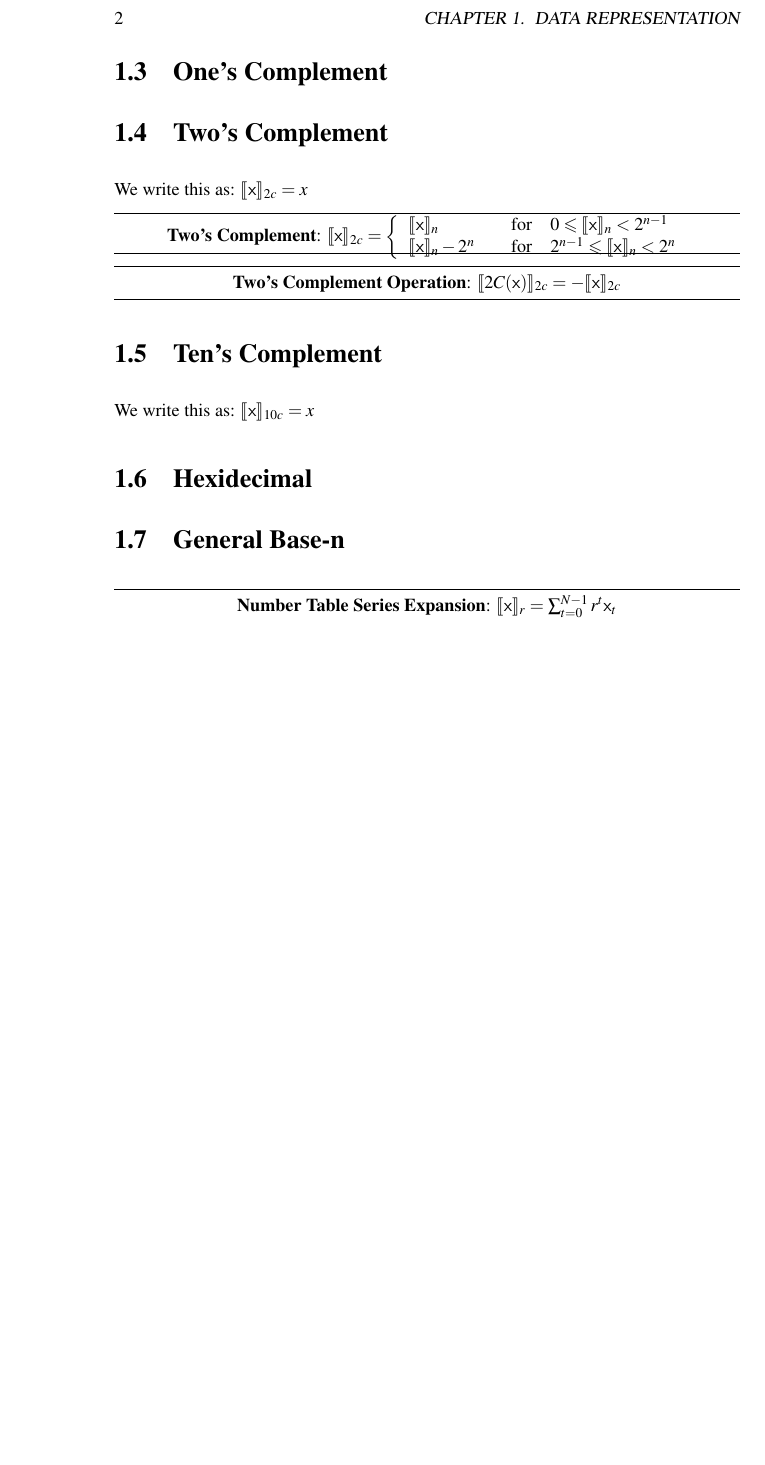
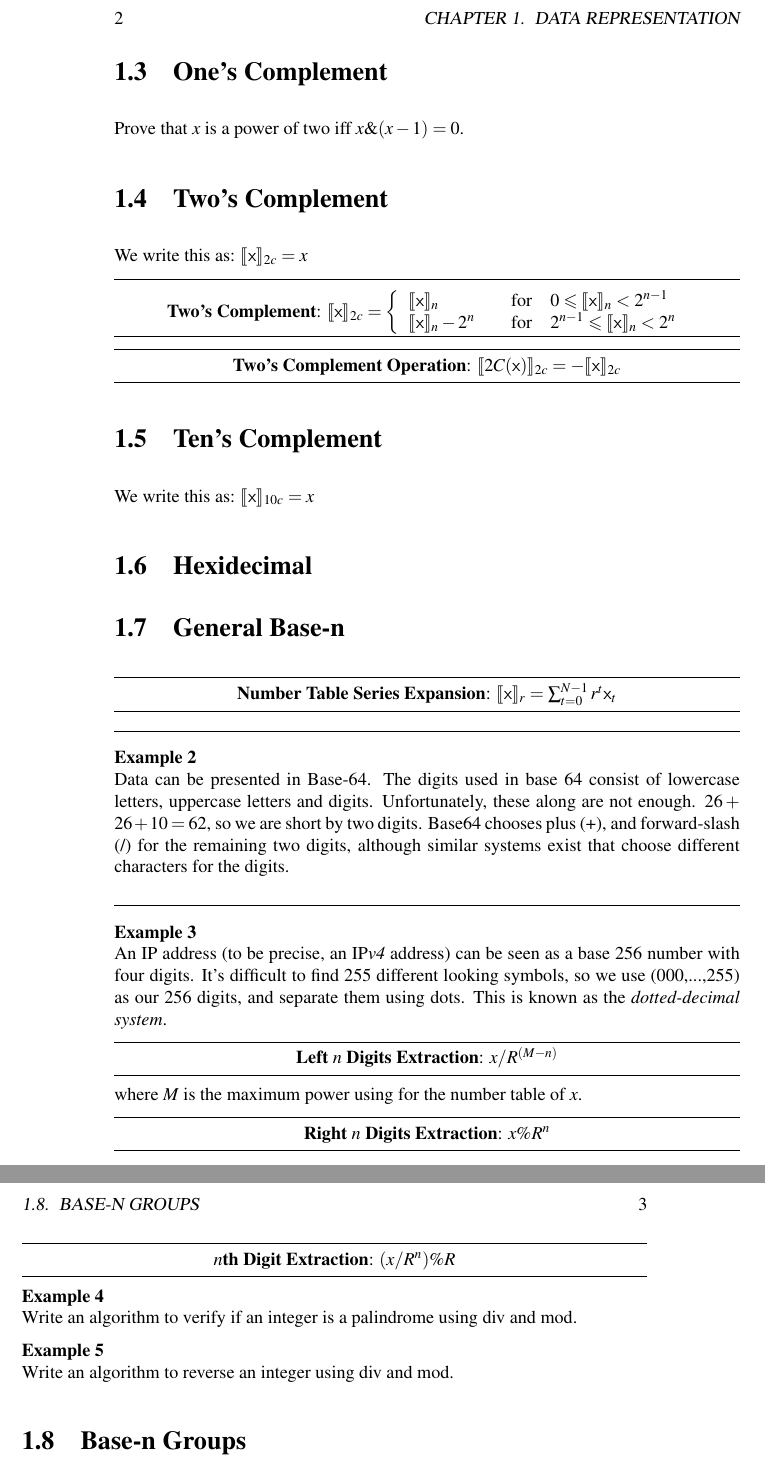
Before and after one commit to gcjyzdd/docbook, a LaTeX book (113/113.tex, which reads 113/tex/binary.tex): part of page 2 of 18 before the commit and two parts of pages 2 and 3 of 20 after it, the two joined at a grey line, cut so that both start at the same text, the shorter picture padded with empty space. Compiled offline with pdfLaTeX.

Commit message:
Small work on floats

```diff
--- a/113/tex/binary.tex
+++ b/113/tex/binary.tex
@@ -67,6 +67,9 @@ we will find the $\llbracket \text{\textsf{x}} \rrbracket_{ex(8)}$
 \section{One's Complement}
 
 
+Prove that $x$ is a power of two iff $x \& (x-1) = 0$.
+
+
 \section{Two's Complement}
 
 We write this as: $\llbracket \text{\textsf{x}} \rrbracket_{2c} = x$
@@ -75,7 +78,10 @@ We write this as: $\llbracket \text{\textsf{x}} \rrbracket_{2c} = x$
 
 
 % TODO: fix render
-\highlightdef{\textbf{Two's Complement}:
+\highlightdef{
+\parbox[c][3.5em][c]{0.98\textwidth}{
+\centering
+\textbf{Two's Complement}:
 $ \llbracket \text{\textsf{x}} \rrbracket_{2c} = \left\{
   \begin{array}{ll}
     \llbracket \text{\textsf{x}} \rrbracket_{n} &
@@ -104,3 +112,55 @@ We write this as: $\llbracket \text{\textsf{x}} \rrbracket_{10c} = x$
 
 \highlightdef{\textbf{Number Table Series Expansion}:
 $\llbracket \text{\textsf{x}} \rrbracket_{r} = \sum^{N-1}_{t=0} r^{t} \textsf{x}_t$}
+
+
+\frmrule
+
+\begin{example}
+Data can be presented in Base-64. The digits used in base 64 consist of lowercase letters,
+uppercase letters and digits. Unfortunately, these along are not enough.
+$26 + 26 + 10 = 62$, so we are short by two digits. Base64 chooses plus (+),
+and forward-slash (/) for the remaining two digits, although similar systems
+exist that choose different characters for the digits.
+\end{example}
+
+
+\frmrule
+
+\begin{example}
+An IP address (to be precise, an IP\textit{v4} address) can be seen as a
+base 256 number with four digits. It's difficult to find
+255 different looking symbols, so we use (000,...,255) as our 256 digits,
+and separate them using dots. This is known
+as the \textit{dotted-decimal system}.
+\end{example}
+
+
+% div and mod
+
+\highlightdef{\textbf{Left} $n$ \textbf{Digits Extraction}: $x/R^{(M-n)}$ }
+
+where $M$ is the maximum power using for the number table of $x$.
+
+\highlightdef{\textbf{Right} $n$ \textbf{Digits Extraction}: $x\%R^n$ }
+
+
+
+\highlightdef{$n$\textbf{th Digit Extraction}: $(x/R^n)\% R$ }
+
+
+
+\begin{example}
+Write an algorithm to verify if an integer is a palindrome using div and mod.
+\end{example}
+
+\begin{example}
+Write an algorithm to reverse an integer using div and mod.
+\end{example}
+
+
+\section{Base-n Groups}
+
+% Apply to Unicode (same left digit extraction = same plane)
+% Apply IP addresses subnetting (same right digit extraction = same subnet)
+% Apply to direct mapped caches (same left digit extraction = same cache line)
```
Also changed, not shown: 113/tex/floats.tex (+1 -1 lines), 113/tex/binary.tex (2 more changed lines).
